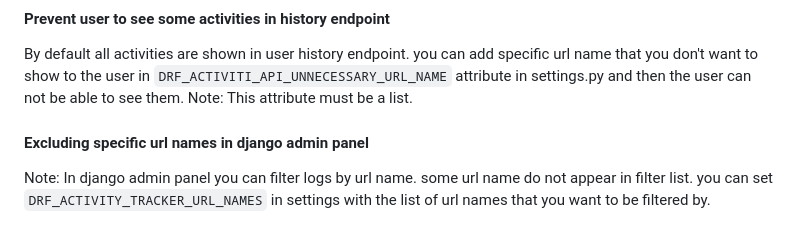
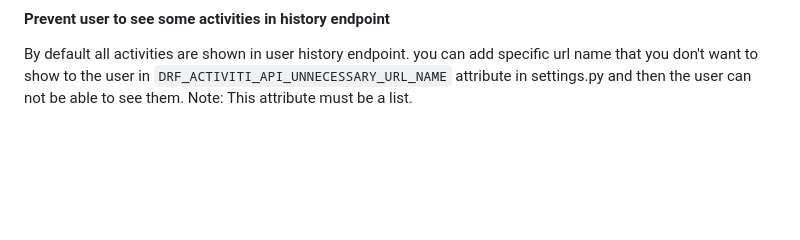
Before and after one commit to bigmo94/drf-user-activity-tracker-mongodb, a Markdown page: README.md, the part around the change. GitHub-like rendering; blank space fills up the shorter version.

```diff
--- a/README.md
+++ b/README.md
@@ -298,6 +298,3 @@ DRF_ACTIVITI_API_LIMIT = 100  #for count of api results, default is 100.
 #### Prevent user to see some activities in history endpoint
 By default all activities are shown in user history endpoint. you can add specific url name that you don't want to show to the user in `DRF_ACTIVITI_API_UNNECESSARY_URL_NAME` attribute in settings.py and then the user can not be able to see them.
 Note: This attribute must be a list.
-
-#### Excluding specific url names in django admin panel
-Note: In django admin panel you can filter logs by url name. some url name do not appear in filter list. you can set `DRF_ACTIVITY_TRACKER_URL_NAMES` in settings with the list of url names that you want to be filtered by.
```
